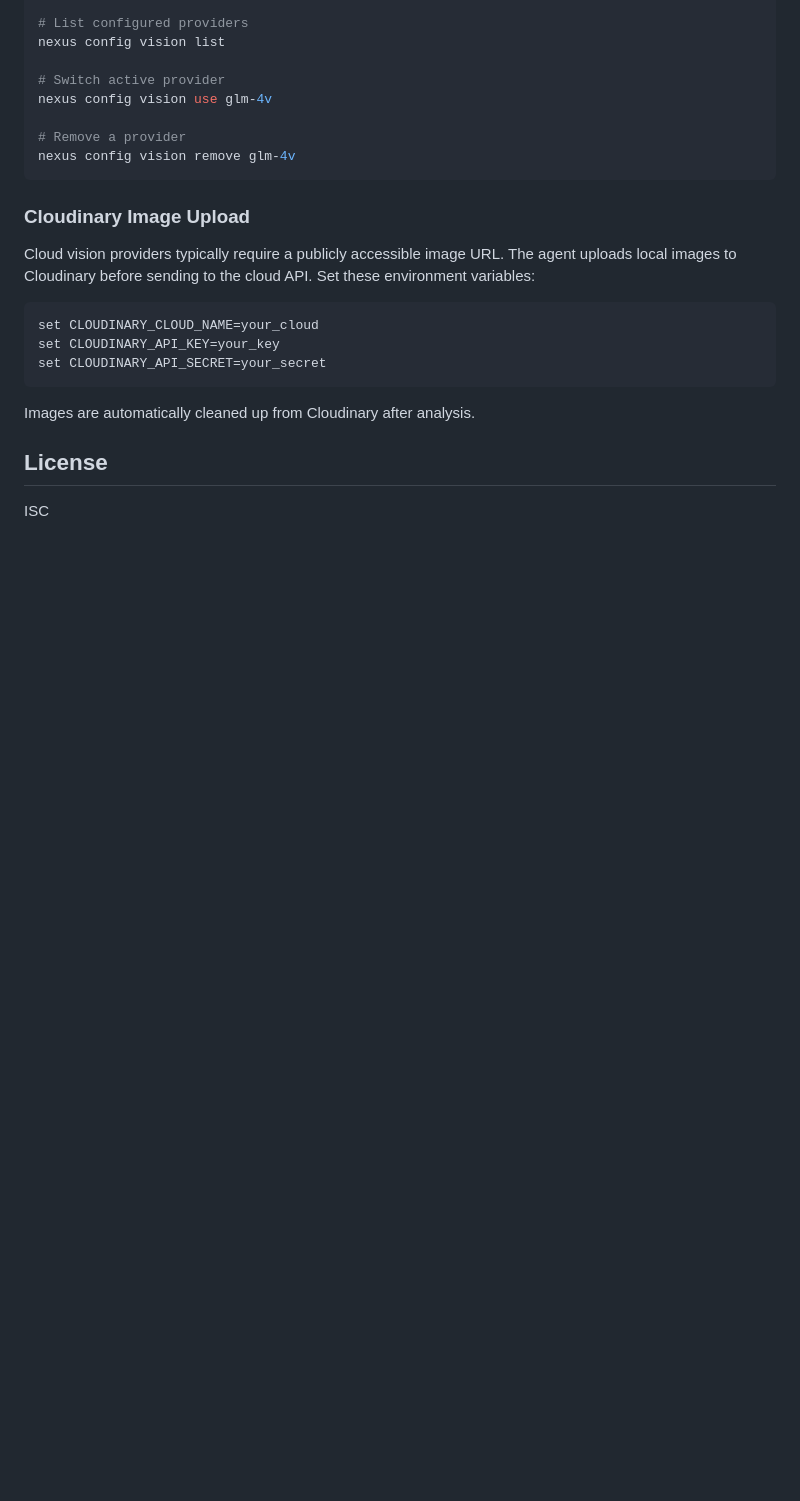
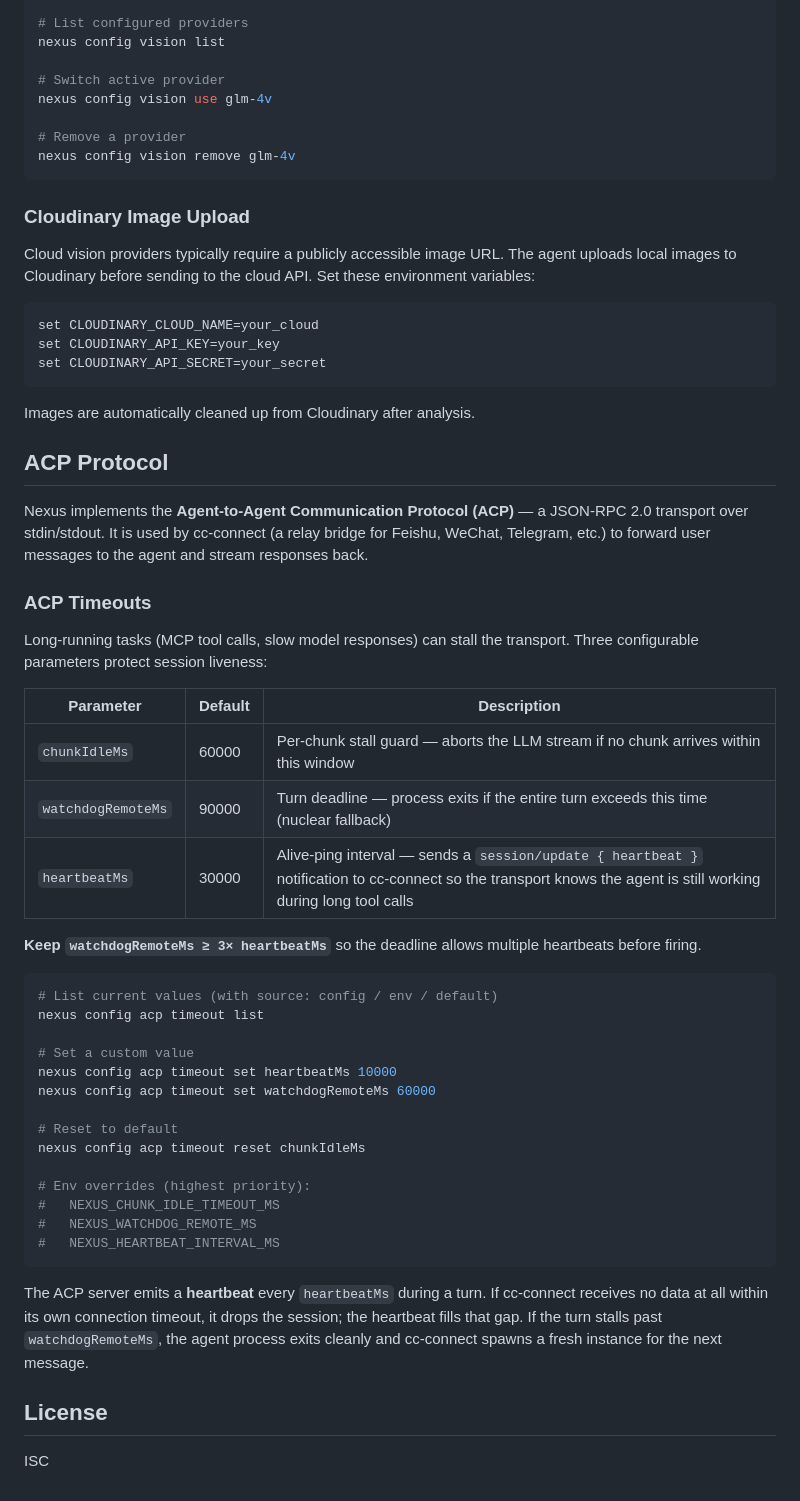
Before and after one commit to jsws9517/nexus-desktop, a Markdown page: README.md, the part around the change. GitHub-like rendering; blank space fills up the shorter version.

Commit message:
docs: add ACP timeout and heartbeat feature docs (EN + CN)

````diff
--- a/README.md
+++ b/README.md
@@ -403,6 +403,41 @@ set CLOUDINARY_API_SECRET=your_secret
 
 Images are automatically cleaned up from Cloudinary after analysis.
 
+## ACP Protocol
+
+Nexus implements the **Agent-to-Agent Communication Protocol (ACP)** — a JSON-RPC 2.0 transport over stdin/stdout. It is used by cc-connect (a relay bridge for Feishu, WeChat, Telegram, etc.) to forward user messages to the agent and stream responses back.
+
+### ACP Timeouts
+
+Long-running tasks (MCP tool calls, slow model responses) can stall the transport. Three configurable parameters protect session liveness:
+
+| Parameter | Default | Description |
+|-----------|---------|-------------|
+| `chunkIdleMs` | 60000 | Per-chunk stall guard — aborts the LLM stream if no chunk arrives within this window |
+| `watchdogRemoteMs` | 90000 | Turn deadline — process exits if the entire turn exceeds this time (nuclear fallback) |
+| `heartbeatMs` | 30000 | Alive-ping interval — sends a `session/update { heartbeat }` notification to cc-connect so the transport knows the agent is still working during long tool calls |
+
+**Keep `watchdogRemoteMs ≥ 3× heartbeatMs`** so the deadline allows multiple heartbeats before firing.
+
+```bash
+# List current values (with source: config / env / default)
+nexus config acp timeout list
+
+# Set a custom value
+nexus config acp timeout set heartbeatMs 10000
+nexus config acp timeout set watchdogRemoteMs 60000
+
+# Reset to default
+nexus config acp timeout reset chunkIdleMs
+
+# Env overrides (highest priority):
+#   NEXUS_CHUNK_IDLE_TIMEOUT_MS
+#   NEXUS_WATCHDOG_REMOTE_MS
+#   NEXUS_HEARTBEAT_INTERVAL_MS
+```
+
+The ACP server emits a **heartbeat** every `heartbeatMs` during a turn. If cc-connect receives no data at all within its own connection timeout, it drops the session; the heartbeat fills that gap. If the turn stalls past `watchdogRemoteMs`, the agent process exits cleanly and cc-connect spawns a fresh instance for the next message.
+
 ## License
 
 ISC
````
Also changed, not shown: README_CN.md (+35 -0 lines).
